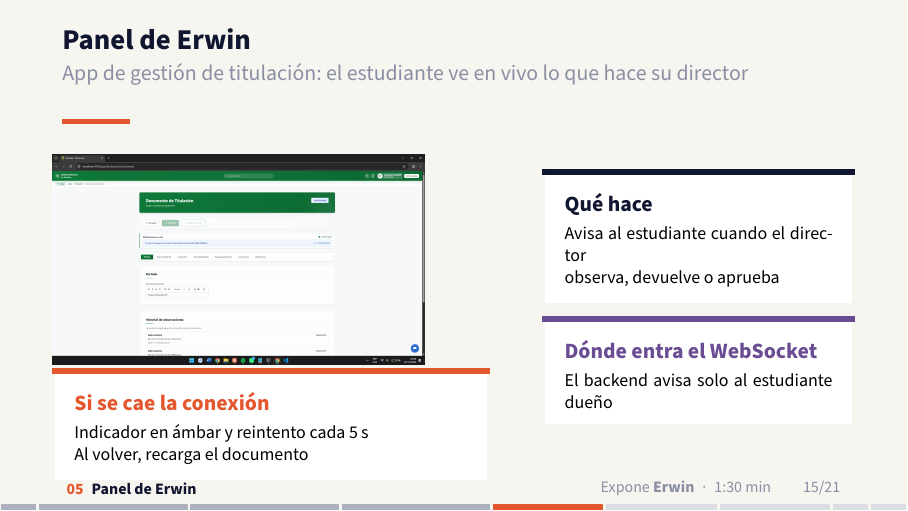
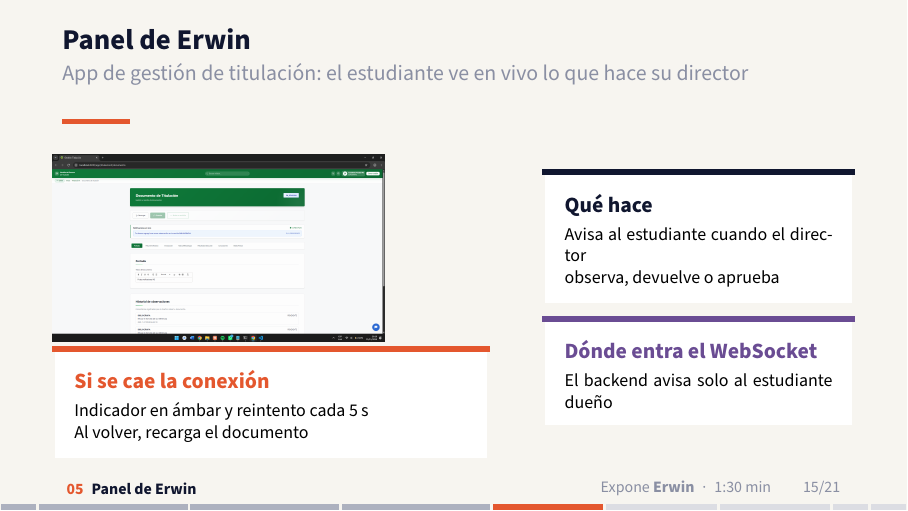
Before and after one commit to reyshadow0/isr701-exp-1, LaTeX slides (diapositivas.tex, which reads contenido/diapositivas/05-panel-erwin.tex): page 15 of 21. Compiled offline with pdfLaTeX.

Commit message:
Panel arreglado de Erwin

```diff
--- a/contenido/diapositivas/05-panel-erwin.tex
+++ b/contenido/diapositivas/05-panel-erwin.tex
@@ -8,7 +8,7 @@
 \begin{frame}{Panel de Erwin}{App de gestión de titulación: el estudiante ve en vivo lo que hace su director}
   \begin{columns}[T]
     \begin{column}{0.56\textwidth}
-      \figura{figuras/panel-erwin.png}{\linewidth}{3.7cm}{Captura del panel funcionando, con la fecha
+      \figura{figuras/panel-erwin.png}{\linewidth}{3.3cm}{Captura del panel funcionando, con la fecha
         visible (evidencia de primera mano).}
       \begin{tarjeta}{bcmAcento}{Si se cae la conexión}
         \footnotesize Indicador en ámbar y reintento cada 5\,s\par
```
Also changed, not shown: diapositivas.pdf, 1 other file.
